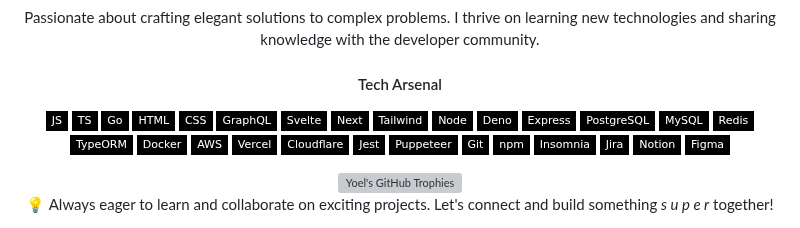
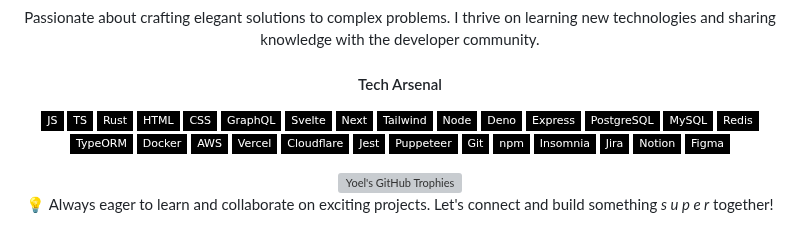
Before and after one commit to yoel0/yoel0, a Markdown page: README.md, the part around the change. GitHub-like rendering; badges without logos; grey boxes are pictures that could not be loaded.

```diff
--- a/README.md
+++ b/README.md
@@ -22,7 +22,7 @@
 <p align="center" style="line-height: 16px;">
   <img alt="JS" src="https://img.shields.io/badge/JS-000?style=flat-square&logo=javascript&logoColor=F7DF1E" height="20"/>
   <img alt="TS" src="https://img.shields.io/badge/TS-000?style=flat-square&logo=typescript&logoColor=3178C6" height="20"/>
-  <img alt="Go" src="https://img.shields.io/badge/Go-000?style=flat-square&logo=go&logoColor=00ADD8" height="20"/>
+  <img alt="Rust" src="https://img.shields.io/badge/Rust-000?style=flat-square&logo=rust" height="20"/>
   <img alt="HTML" src="https://img.shields.io/badge/HTML-000?style=flat-square&logo=html5&logoColor=E34F26" height="20"/>
   <img alt="CSS" src="https://img.shields.io/badge/CSS-000?style=flat-square&logo=css3&logoColor=1572B6" height="20"/>
   <img alt="GraphQL" src="https://img.shields.io/badge/GraphQL-000?style=flat-square&logo=graphql&logoColor=E10098" height="20"/>
```
